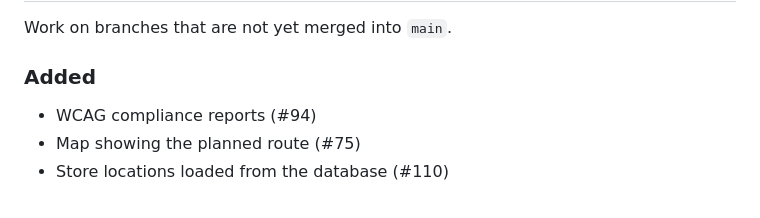
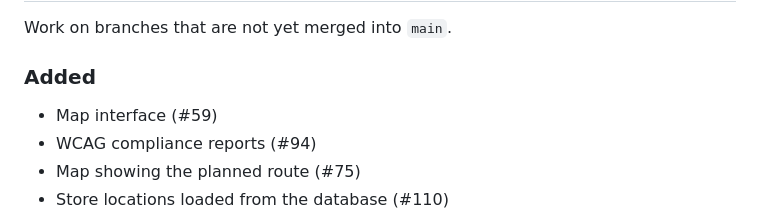
Before and after one commit to trelearyan/ENGR302-Project, a Markdown page: CHANGELOG.md, the part around the change. GitHub-like rendering.

Commit message:
changelog: updated changelog

```diff
--- a/CHANGELOG.md
+++ b/CHANGELOG.md
@@ -12,6 +12,7 @@ as recommended by the Rust API guidelines
 Work on branches that are not yet merged into `main`.
 
 ### Added
+- Map interface (#59)
 - WCAG compliance reports (#94)
 - Map showing the planned route (#75)
 - Store locations loaded from the database (#110)
```
